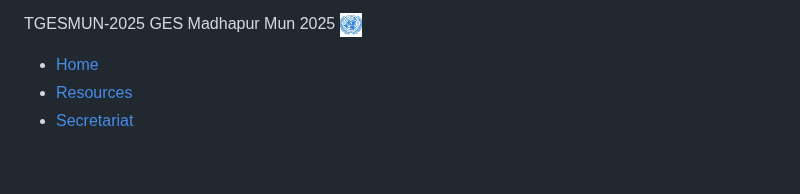
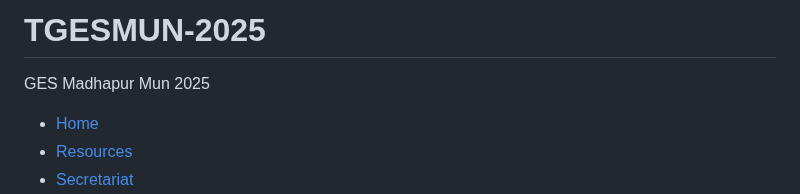
Before and after one commit to TGESMUN/TGESMUN-2025, a Markdown page: README.md, the part around the change. Drawn GitHub-style; blank space fills up the shorter version.

```diff
--- a/README.md
+++ b/README.md
@@ -1,6 +1,5 @@
-TGESMUN-2025
+# TGESMUN-2025
 GES Madhapur Mun 2025
-<img src="images/GESMUN.jpeg" width="3%" height="3%">
 <html lang="en">
 <head>
   <meta charset="UTF-8">
```
